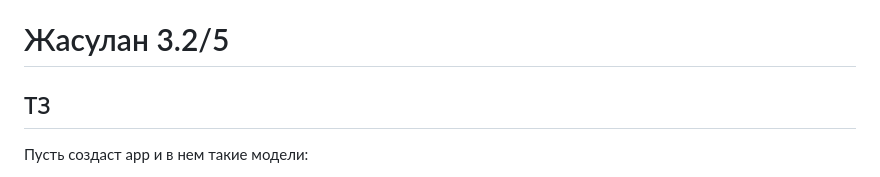
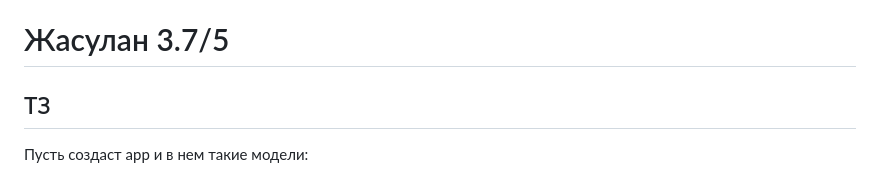
Before and after one commit to Uoyroem/candidates, a Markdown page: README.md, the part around the change. Rendered like a GitHub page.

```diff
--- a/README.md
+++ b/README.md
@@ -92,7 +92,7 @@
 - Авторизация и аутентификация не через `email` а через `username`!,
 - Отправил код с базой данных и с миграциями*.
 
-# Жасулан 3.2/5
+# Жасулан 3.7/5
 ## ТЗ
 Пусть создаст app и в нем такие модели:
 1. Документ основания.
```
